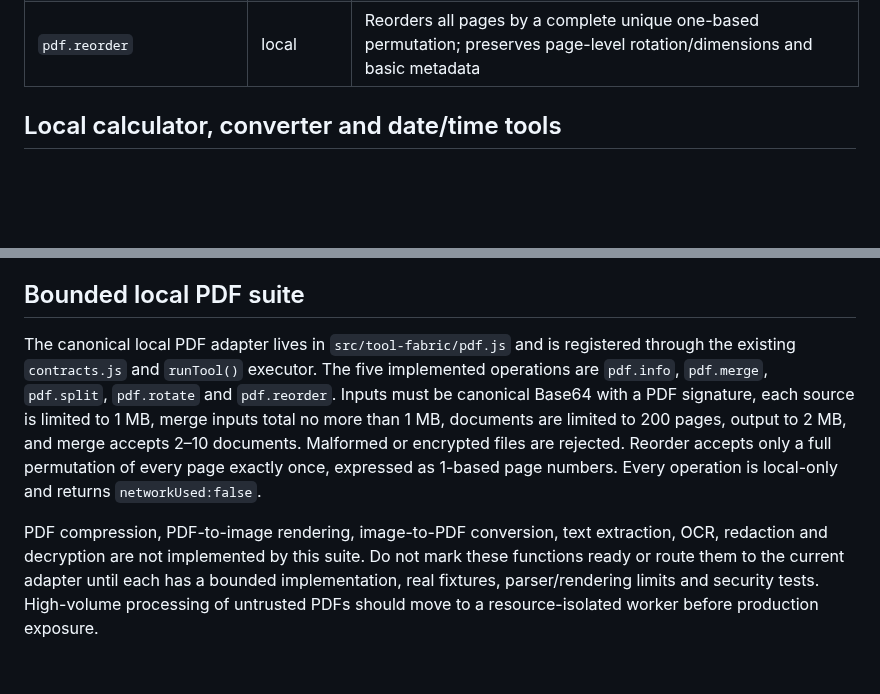
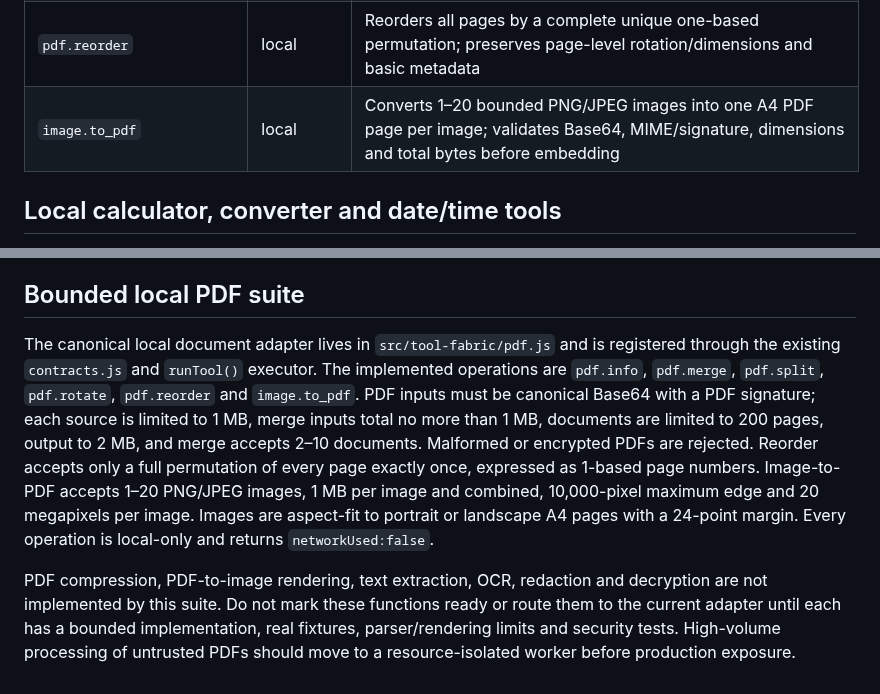
Before and after one commit to MuhammadAsimdeveloper/CodingVibes, a Markdown page: docs/TOOL_FABRIC.md, 2 parts joined by grey strips. GitHub-like rendering; blank space fills up the shorter version.

Commit message:
docs: register image-to-PDF in Tool Fabric catalog

```diff
--- a/docs/TOOL_FABRIC.md
+++ b/docs/TOOL_FABRIC.md
@@ -61,6 +61,7 @@ Every contract supplies a stable ID and aliases, an input/output schema, risk cl
 | `pdf.split` | local | Extracts selected one-based pages into separate one-page PDFs; bounded aggregate outputs |
 | `pdf.rotate` | local | Rotates all or selected pages by validated right-angle multiples |
 | `pdf.reorder` | local | Reorders all pages by a complete unique one-based permutation; preserves page-level rotation/dimensions and basic metadata |
+| `image.to_pdf` | local | Converts 1–20 bounded PNG/JPEG images into one A4 PDF page per image; validates Base64, MIME/signature, dimensions and total bytes before embedding |
 
 
 ## Local calculator, converter and date/time tools
@@ -160,6 +161,6 @@ The runner deliberately does **not** label a navigation-only measurement as Inte
 
 ## Bounded local PDF suite
 
-The canonical local PDF adapter lives in `src/tool-fabric/pdf.js` and is registered through the existing `contracts.js` and `runTool()` executor. The five implemented operations are `pdf.info`, `pdf.merge`, `pdf.split`, `pdf.rotate` and `pdf.reorder`. Inputs must be canonical Base64 with a PDF signature, each source is limited to 1 MB, merge inputs total no more than 1 MB, documents are limited to 200 pages, output to 2 MB, and merge accepts 2–10 documents. Malformed or encrypted files are rejected. Reorder accepts only a full permutation of every page exactly once, expressed as 1-based page numbers. Every operation is local-only and returns `networkUsed:false`.
+The canonical local document adapter lives in `src/tool-fabric/pdf.js` and is registered through the existing `contracts.js` and `runTool()` executor. The implemented operations are `pdf.info`, `pdf.merge`, `pdf.split`, `pdf.rotate`, `pdf.reorder` and `image.to_pdf`. PDF inputs must be canonical Base64 with a PDF signature; each source is limited to 1 MB, merge inputs total no more than 1 MB, documents are limited to 200 pages, output to 2 MB, and merge accepts 2–10 documents. Malformed or encrypted PDFs are rejected. Reorder accepts only a full permutation of every page exactly once, expressed as 1-based page numbers. Image-to-PDF accepts 1–20 PNG/JPEG images, 1 MB per image and combined, 10,000-pixel maximum edge and 20 megapixels per image. Images are aspect-fit to portrait or landscape A4 pages with a 24-point margin. Every operation is local-only and returns `networkUsed:false`.
 
-PDF compression, PDF-to-image rendering, image-to-PDF conversion, text extraction, OCR, redaction and decryption are not implemented by this suite. Do not mark these functions ready or route them to the current adapter until each has a bounded implementation, real fixtures, parser/rendering limits and security tests. High-volume processing of untrusted PDFs should move to a resource-isolated worker before production exposure.
+PDF compression, PDF-to-image rendering, text extraction, OCR, redaction and decryption are not implemented by this suite. Do not mark these functions ready or route them to the current adapter until each has a bounded implementation, real fixtures, parser/rendering limits and security tests. High-volume processing of untrusted PDFs should move to a resource-isolated worker before production exposure.
```
